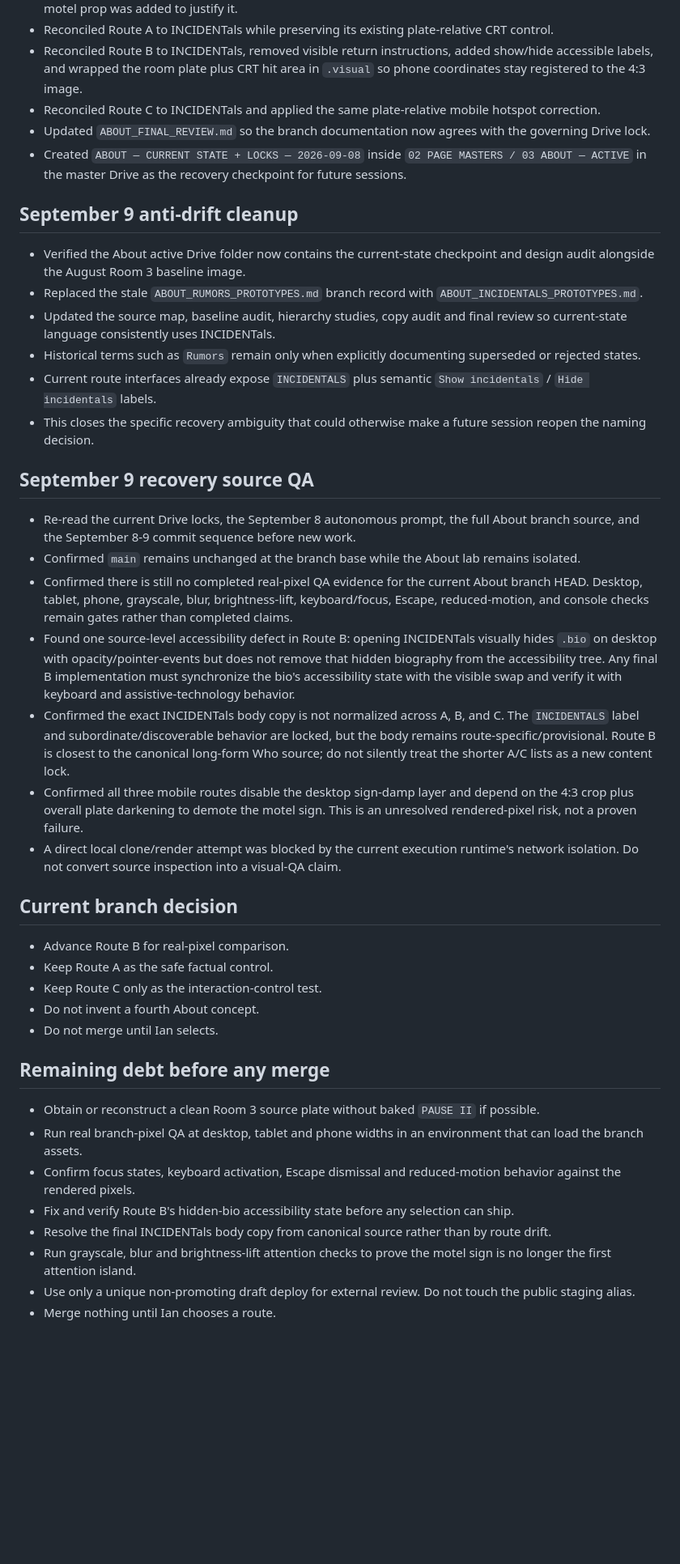
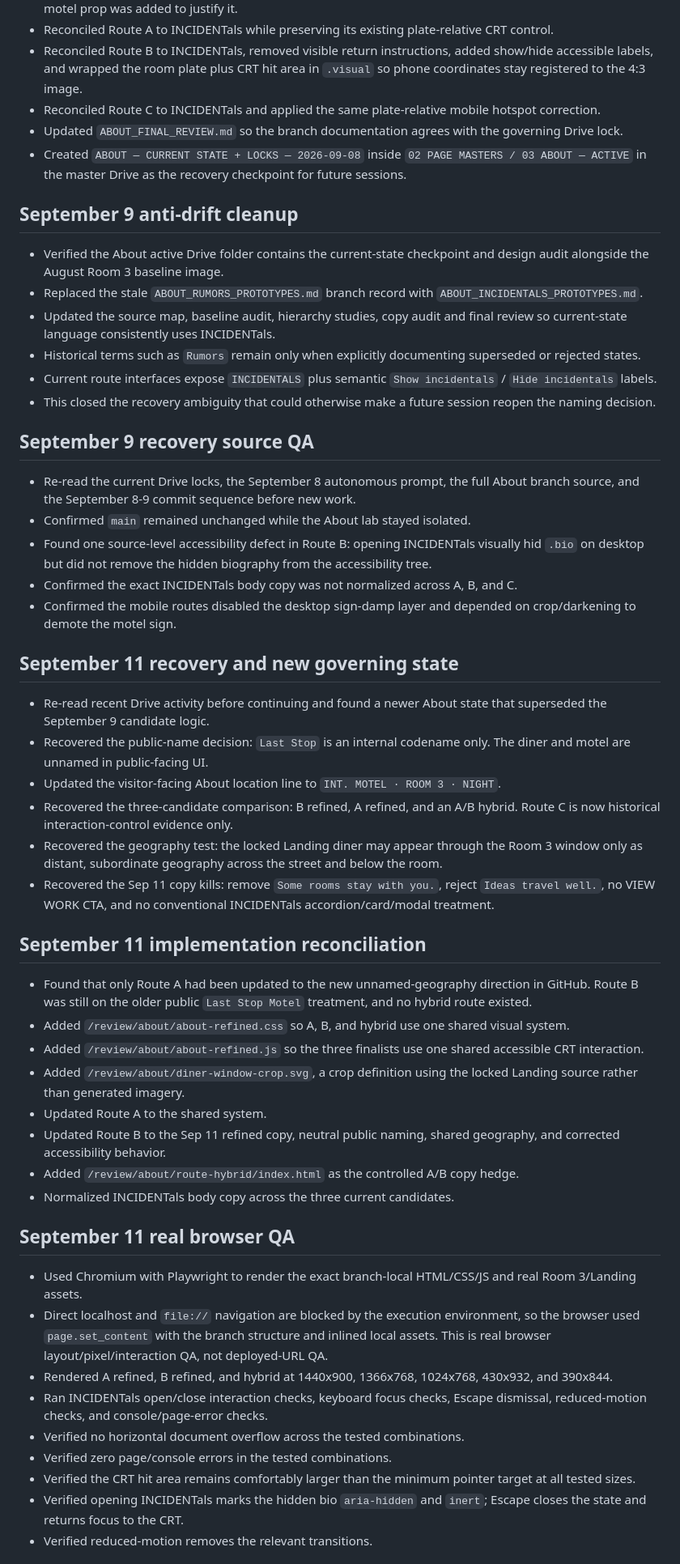
Before and after one commit to gufuth/new-portfolio, a Markdown page: docs/about-lab/ABOUT_ITERATION_LOG.md, the part around one of its changes. Shown at 81% size. Rendered like a GitHub page; blank space fills up the shorter version.

Commit message:
Log Sep 11 About implementation and QA

```diff
--- a/docs/about-lab/ABOUT_ITERATION_LOG.md
+++ b/docs/about-lab/ABOUT_ITERATION_LOG.md
@@ -25,43 +25,55 @@
 - Reconciled Route A to INCIDENTals while preserving its existing plate-relative CRT control.
 - Reconciled Route B to INCIDENTals, removed visible return instructions, added show/hide accessible labels, and wrapped the room plate plus CRT hit area in `.visual` so phone coordinates stay registered to the 4:3 image.
 - Reconciled Route C to INCIDENTals and applied the same plate-relative mobile hotspot correction.
-- Updated `ABOUT_FINAL_REVIEW.md` so the branch documentation now agrees with the governing Drive lock.
+- Updated `ABOUT_FINAL_REVIEW.md` so the branch documentation agrees with the governing Drive lock.
 - Created `ABOUT — CURRENT STATE + LOCKS — 2026-09-08` inside `02 PAGE MASTERS / 03 ABOUT — ACTIVE` in the master Drive as the recovery checkpoint for future sessions.
 
 ## September 9 anti-drift cleanup
 
-- Verified the About active Drive folder now contains the current-state checkpoint and design audit alongside the August Room 3 baseline image.
+- Verified the About active Drive folder contains the current-state checkpoint and design audit alongside the August Room 3 baseline image.
 - Replaced the stale `ABOUT_RUMORS_PROTOTYPES.md` branch record with `ABOUT_INCIDENTALS_PROTOTYPES.md`.
 - Updated the source map, baseline audit, hierarchy studies, copy audit and final review so current-state language consistently uses INCIDENTals.
 - Historical terms such as `Rumors` remain only when explicitly documenting superseded or rejected states.
-- Current route interfaces already expose `INCIDENTALS` plus semantic `Show incidentals` / `Hide incidentals` labels.
-- This closes the specific recovery ambiguity that could otherwise make a future session reopen the naming decision.
+- Current route interfaces expose `INCIDENTALS` plus semantic `Show incidentals` / `Hide incidentals` labels.
+- This closed the recovery ambiguity that could otherwise make a future session reopen the naming decision.
 
 ## September 9 recovery source QA
 
 - Re-read the current Drive locks, the September 8 autonomous prompt, the full About branch source, and the September 8-9 commit sequence before new work.
-- Confirmed `main` remains unchanged at the branch base while the About lab remains isolated.
-- Confirmed there is still no completed real-pixel QA evidence for the current About branch HEAD. Desktop, tablet, phone, grayscale, blur, brightness-lift, keyboard/focus, Escape, reduced-motion, and console checks remain gates rather than completed claims.
-- Found one source-level accessibility defect in Route B: opening INCIDENTals visually hides `.bio` on desktop with opacity/pointer-events but does not remove that hidden biography from the accessibility tree. Any final B implementation must synchronize the bio's accessibility state with the visible swap and verify it with keyboard and assistive-technology behavior.
-- Confirmed the exact INCIDENTals body copy is not normalized across A, B, and C. The `INCIDENTALS` label and subordinate/discoverable behavior are locked, but the body remains route-specific/provisional. Route B is closest to the canonical long-form Who source; do not silently treat the shorter A/C lists as a new content lock.
-- Confirmed all three mobile routes disable the desktop sign-damp layer and depend on the 4:3 crop plus overall plate darkening to demote the motel sign. This is an unresolved rendered-pixel risk, not a proven failure.
-- A direct local clone/render attempt was blocked by the current execution runtime's network isolation. Do not convert source inspection into a visual-QA claim.
+- Confirmed `main` remained unchanged while the About lab stayed isolated.
+- Found one source-level accessibility defect in Route B: opening INCIDENTals visually hid `.bio` on desktop but did not remove the hidden biography from the accessibility tree.
+- Confirmed the exact INCIDENTals body copy was not normalized across A, B, and C.
+- Confirmed the mobile routes disabled the desktop sign-damp layer and depended on crop/darkening to demote the motel sign.
 
-## Current branch decision
+## September 11 recovery and new governing state
 
-- Advance Route B for real-pixel comparison.
-- Keep Route A as the safe factual control.
-- Keep Route C only as the interaction-control test.
-- Do not invent a fourth About concept.
-- Do not merge until Ian selects.
+- Re-read recent Drive activity before continuing and found a newer About state that superseded the September 9 candidate logic.
+- Recovered the public-name decision: `Last Stop` is an internal codename only. The diner and motel are unnamed in public-facing UI.
+- Updated the visitor-facing About location line to `INT. MOTEL · ROOM 3 · NIGHT`.
+- Recovered the three-candidate comparison: B refined, A refined, and an A/B hybrid. Route C is now historical interaction-control evidence only.
+- Recovered the geography test: the locked Landing diner may appear through the Room 3 window only as distant, subordinate geography across the street and below the room.
+- Recovered the Sep 11 copy kills: remove `Some rooms stay with you.`, reject `Ideas travel well.`, no VIEW WORK CTA, and no conventional INCIDENTals accordion/card/modal treatment.
 
-## Remaining debt before any merge
+## September 11 implementation reconciliation
 
-- Obtain or reconstruct a clean Room 3 source plate without baked `PAUSE II` if possible.
-- Run real branch-pixel QA at desktop, tablet and phone widths in an environment that can load the branch assets.
-- Confirm focus states, keyboard activation, Escape dismissal and reduced-motion behavior against the rendered pixels.
-- Fix and verify Route B's hidden-bio accessibility state before any selection can ship.
-- Resolve the final INCIDENTals body copy from canonical source rather than by route drift.
-- Run grayscale, blur and brightness-lift attention checks to prove the motel sign is no longer the first attention island.
-- Use only a unique non-promoting draft deploy for external review. Do not touch the public staging alias.
-- Merge nothing until Ian chooses a route.
+- Found that only Route A had been updated to the new unnamed-geography direction in GitHub. Route B was still on the older public `Last Stop Motel` treatment, and no hybrid route existed.
+- Added `/review/about/about-refined.css` so A, B, and hybrid use one shared visual system.
+- Added `/review/about/about-refined.js` so the three finalists use one shared accessible CRT interaction.
+- Added `/review/about/diner-window-crop.svg`, a crop definition using the locked Landing source rather than generated imagery.
+- Updated Route A to the shared system.
+- Updated Route B to the Sep 11 refined copy, neutral public naming, shared geography, and corrected accessibility behavior.
+- Added `/review/about/route-hybrid/index.html` as the controlled A/B copy hedge.
+- Normalized INCIDENTals body copy across the three current candidates.
+
+## September 11 real browser QA
+
+- Used Chromium with Playwright to render the exact branch-local HTML/CSS/JS and real Room 3/Landing assets.
+- Direct localhost and `file://` navigation are blocked by the execution environment, so the browser used `page.set_content` with the branch structure and inlined local assets. This is real browser layout/pixel/interaction QA, not deployed-URL QA.
+- Rendered A refined, B refined, and hybrid at 1440x900, 1366x768, 1024x768, 430x932, and 390x844.
+- Ran INCIDENTals open/close interaction checks, keyboard focus checks, Escape dismissal, reduced-motion checks, and console/page-error checks.
+- Verified no horizontal document overflow across the tested combinations.
+- Verified zero page/console errors in the tested combinations.
+- Verified the CRT hit area remains comfortably larger than the minimum pointer target at all tested sizes.
+- Verified opening INCIDENTals marks the hidden bio `aria-hidden` and `inert`; Escape closes the state and returns focus to the CRT.
+- Verified reduced-motion removes the relevant transitions.
+
```
Also changed, not shown: other parts of docs/about-lab/ABOUT_ITERATION_LOG.md (+21 -0 lines).
